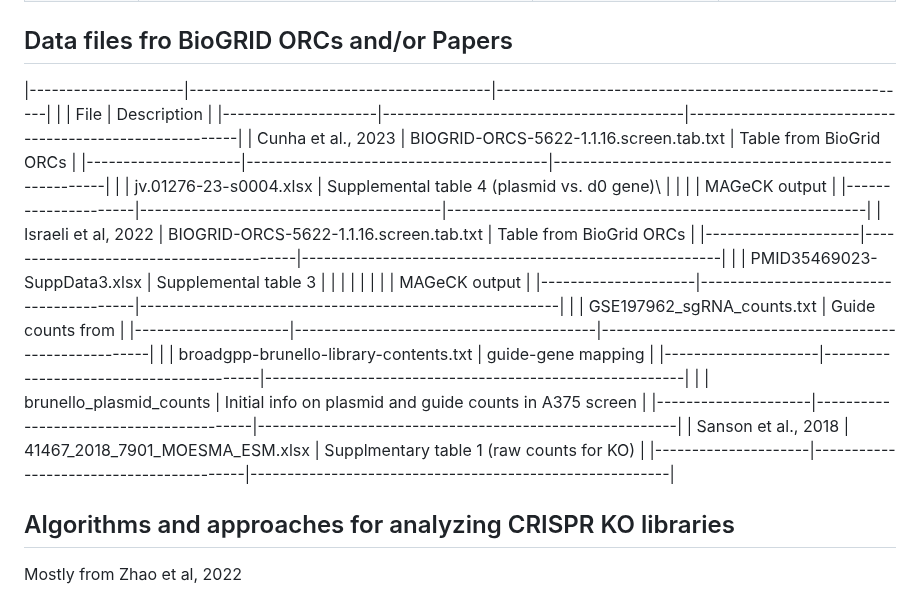
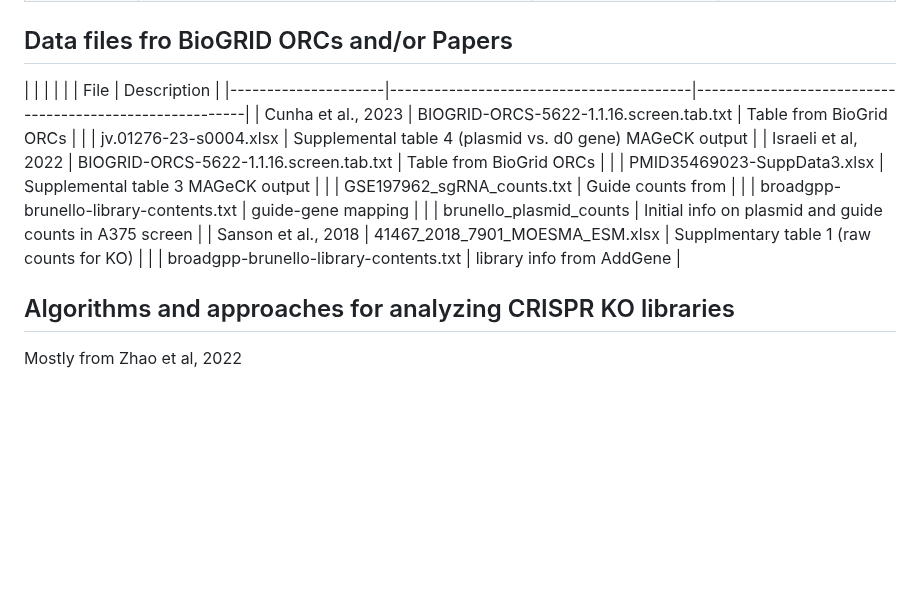
Before and after one commit to deannachurch/SBCapstone_CRISPRScreens, a Markdown page: README.md, the part around the change. Rendered like a GitHub page; blank space fills up the shorter version.

Commit message:
Updating file table

```diff
--- a/README.md
+++ b/README.md
@@ -36,28 +36,18 @@ Switch to characterizing the guides and performance in the Sanson paper.
 
 ## Data files fro BioGRID ORCs and/or Papers
 
-|---------------------|-----------------------------------------|---------------------------------------------------------|
+|                     |                                         |                                                         |
 |                     | File                                    | Description                                             |
 |---------------------|-----------------------------------------|---------------------------------------------------------|
 | Cunha et al., 2023  | BIOGRID-ORCS-5622-1.1.16.screen.tab.txt | Table from BioGrid ORCs                                 |
-|---------------------|-----------------------------------------|---------------------------------------------------------|
-|                     | jv.01276-23-s0004.xlsx                  | Supplemental table 4 (plasmid vs. d0 gene)\             |
-|                     |                                         | MAGeCK output                                           |
-|---------------------|-----------------------------------------|---------------------------------------------------------|
+|                     | jv.01276-23-s0004.xlsx                  | Supplemental table 4 (plasmid vs. d0 gene) MAGeCK output |
 | Israeli et al, 2022 | BIOGRID-ORCS-5622-1.1.16.screen.tab.txt | Table from BioGrid ORCs                                 |
-|---------------------|-----------------------------------------|---------------------------------------------------------|
-|                     | PMID35469023-SuppData3.xlsx             | Supplemental table 3                                    |
-|                     |                                         |                                                         |
-|                     |                                         | MAGeCK output                                           |
-|---------------------|-----------------------------------------|---------------------------------------------------------|
+|                     | PMID35469023-SuppData3.xlsx             | Supplemental table 3 MAGeCK output                      |
 |                     | GSE197962_sgRNA_counts.txt              | Guide counts from                                       |
-|---------------------|-----------------------------------------|---------------------------------------------------------|
 |                     | broadgpp-brunello-library-contents.txt  | guide-gene mapping                                      |
-|---------------------|-----------------------------------------|---------------------------------------------------------|
 |                     | brunello_plasmid_counts                 | Initial info on plasmid and guide counts in A375 screen |
-|---------------------|-----------------------------------------|---------------------------------------------------------|
 | Sanson et al., 2018 | 41467_2018_7901_MOESMA_ESM.xlsx         | Supplmentary table 1 (raw counts for KO)                |
-|---------------------|-----------------------------------------|---------------------------------------------------------|
+|                     |  broadgpp-brunello-library-contents.txt | library info from AddGene                               |
 
 ## Algorithms and approaches for analyzing CRISPR KO libraries
 
```
